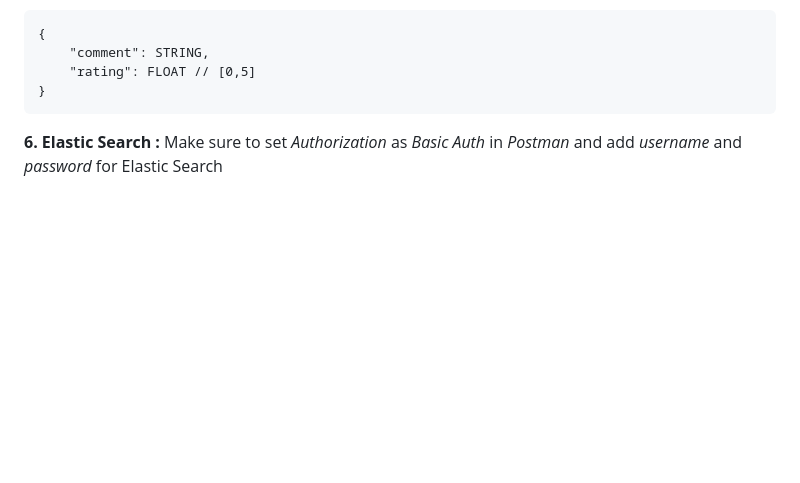
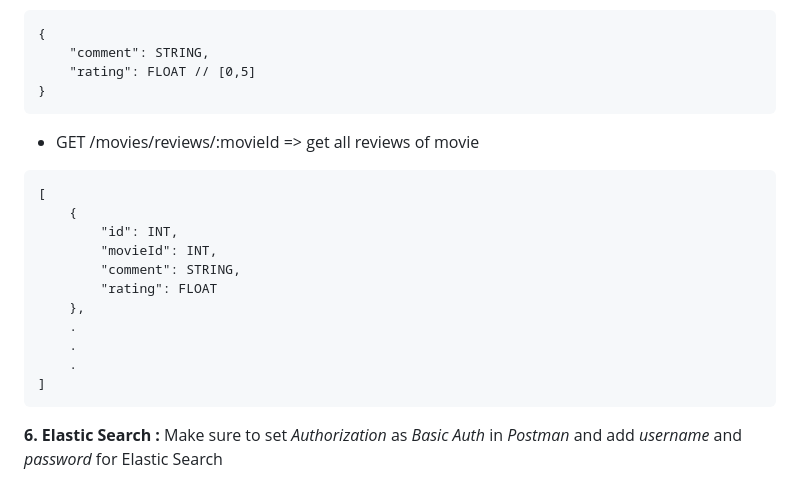
Before and after one commit to AbhaySingh5349/Backend-projects, a Markdown page: Ticket Booking/README.md, the part around the change. GitHub-like rendering; blank space fills up the shorter version.

````diff
--- a/Ticket Booking/README.md
+++ b/Ticket Booking/README.md
@@ -252,6 +252,20 @@
     "rating": FLOAT // [0,5]
 }
 ```
+   * GET /movies/reviews/:movieId => get all reviews of movie
+```
+[
+    {
+        "id": INT,
+        "movieId": INT,
+        "comment": STRING,
+        "rating": FLOAT
+    },
+    .
+    .
+    .
+]
+```
 
 **6. Elastic Search :** Make sure to set *Authorization* as *Basic Auth* in *Postman* and add *username* and *password* for Elastic Search
    * GET http://localhost:9200/INDEX_NAME/_search => get data stored across the particular index (here ```movie_details_idx```)
````
